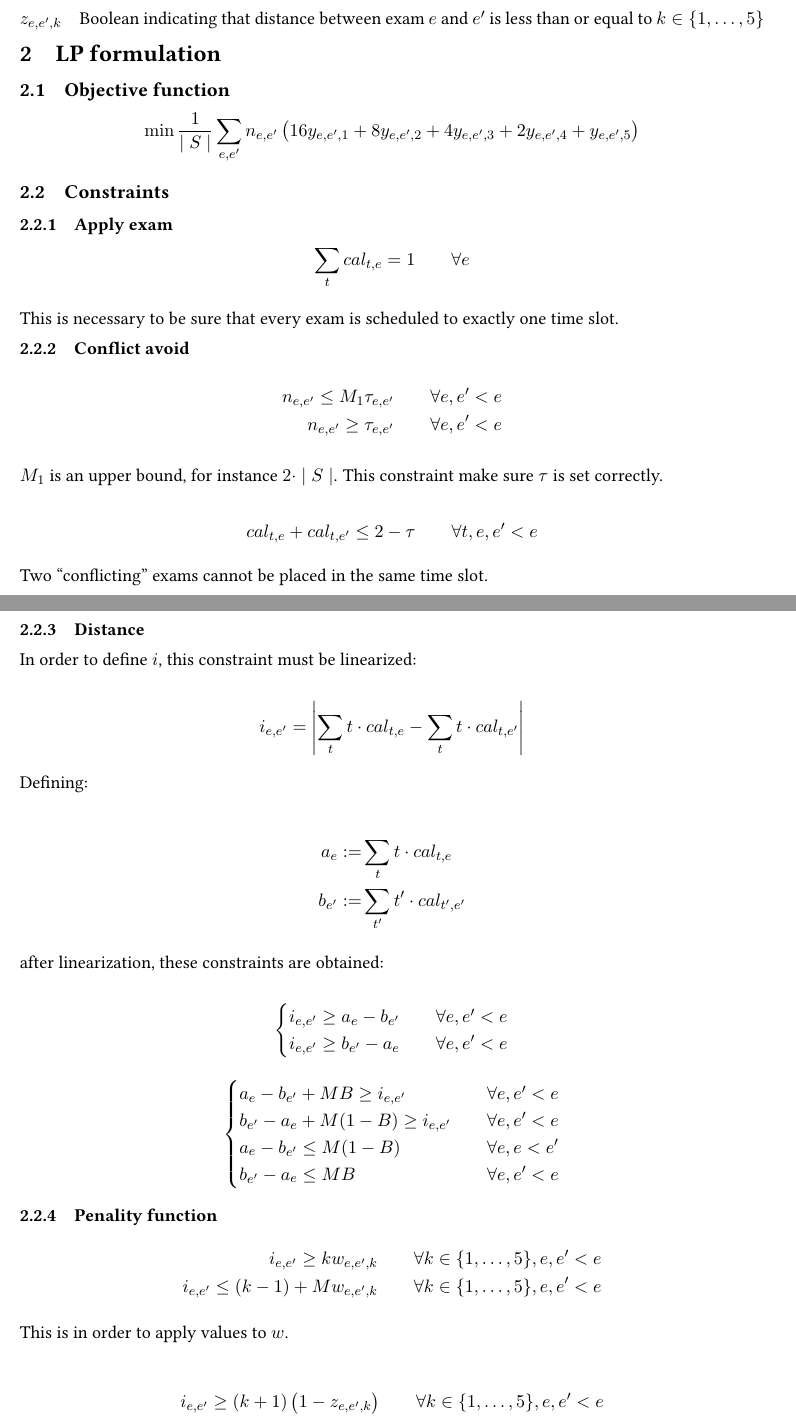
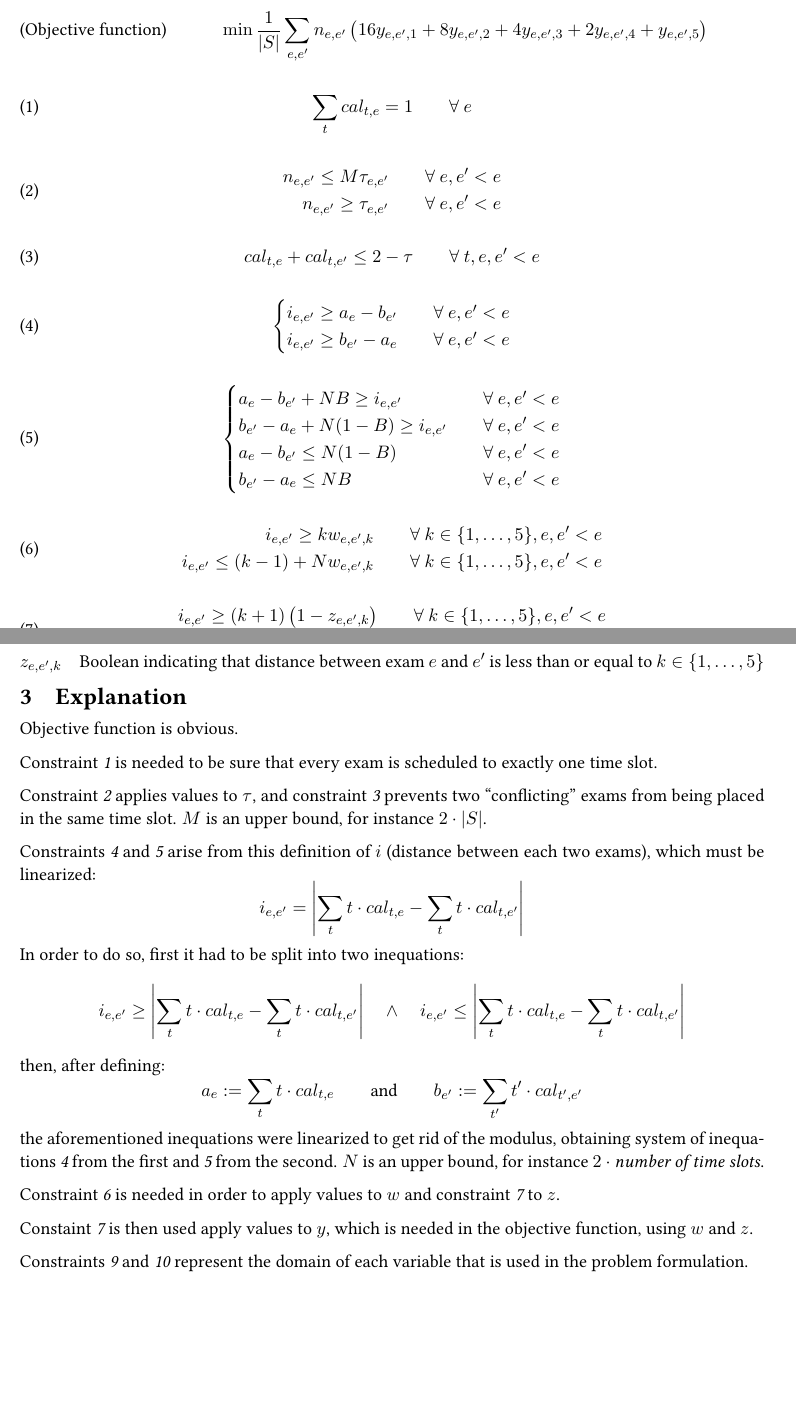
Before and after one commit to PieroMacaluso/ETPsolver_OMAMZ_group09, a LaTeX document (relazione/relazione.tex): two parts of pages 1 and 2 of 2, joined at a grey line, cut so that both start at the same text, the shorter picture padded with empty space. Compiled offline with pdfLaTeX.

Commit message:
Riscrittura abnorme della relazione
Con grande scisma della formulazione del problema dalla spiegazione, ma
in 2 pagine non ci possono materialmente stare le dimostrazioni di tutto

```diff
--- a/relazione/relazione.tex
+++ b/relazione/relazione.tex
@@ -27,6 +27,9 @@
 %\usepackage{xcolor}
 %\newcommand{\boh}[1]{\textcolor{red}{#1}}
 
+\newcommand{\eqp}[1]{\textit{(eq. \ref{#1})}}
+\newcommand{\eq}[1]{\textit{\ref{#1}}}
+
 \begin{document}
 	\begin{center}
 		{\huge\textbf{OMA Assignment}}\par
@@ -40,3 +43,56 @@
 		\nome{Alberto Romano}{s164371}
 	\end{center}
 
+	\section{LP Formulation}
+
+	\begin{equation}
+		\tag{Objective function}
+		\label{of}
+		\min\frac{1}{\left|S\right|
+		}\sum_{e,e'} n_{e,e'}\left(16y_{e,e',1}+8y_{e,e',2}+4y_{e,e',3}+2y_{e,e',4}+y_{e,e',5}\right)
+	\end{equation}
+	\begin{equation}
+		\label{apply}
+		\sum_{t} cal_{t,e} = 1 \qquad\forall\ e
+	\end{equation}
+	\begin{equation}
+	\label{conflict1}
+	\begin{aligned}
+	n_{e,e'} \leq M\tau_{e,e'} &\qquad \forall\ e,e'<e \\
+	n_{e,e'} \geq \tau_{e,e'} &\qquad \forall\ e,e'<e
+	\end{aligned}
+	\end{equation}
+	\begin{equation}
+	\label{conflict2}
+	cal_{t,e}+cal_{t,e'} \leq 2 - \tau \qquad \forall\ t,e,e'<e
+	\end{equation}
+	\begin{equation}
+	\label{distance1}
+	\begin{cases}
+	i_{e,e'} \geq a_e-b_{e'}&\quad \forall\ e,e'<e\\
+	i_{e,e'} \geq b_{e'}-a_e&\quad \forall\ e,e'<e
+	\end{cases}
+	\end{equation}
+	\begin{equation}
+	\begin{cases}
+	\label{distance2}
+	a_e-b_{e'} + NB \geq i_{e,e'}&\quad \forall\ e,e'<e\\
+	b_{e'}-a_e + N(1-B) \geq i_{e,e'}&\quad \forall\ e,e'<e\\
+	a_e-b_{e'} \leq N(1-B)&\quad \forall\ e,e'<e\\
+	b_{e'}-a_e \leq NB&\quad \forall\ e,e'<e
+	\end{cases}
+	\end{equation}
+	\begin{equation}
+	\label{penaltyw}
+	\begin{aligned}
+	i_{e,e'} \geq k w_{e,e',k} &\qquad\forall\ k \in \{1,\dots,5\},e,e'<e\\
+	i_{e,e'} \leq (k-1) + N  w_{e,e',k} &\qquad\forall\ k \in \{1,\dots,5\},e,e'<e
+	\end{aligned}
+	\end{equation}
+	\begin{equation}
+	\label{penaltyz}
+	\begin{aligned}
+	i_{e,e'} \geq \left(k+1\right)\left(1-z_{e,e',k}\right) &\qquad\forall\ k \in \{1,\dots,5\},e,e'<e\\
+	i_{e,e'} \leq k + N  (1-z_{e,e',k}) &\qquad\forall\ k \in \{1,\dots,5\},e,e'<e
+	\end{aligned}
+	\end{equation}
@@ -60,86 +132,35 @@
 
 	\paragraph{$i_{e,e'}$} Distance between two exams between exam $e$ and $e'$
 
-	\paragraph{$w_{e,e',k}$} Boolean indicating that distance between exam $e$ and $e'$ is greater than or equal to $k \in \{1,\dots,5\}$ % TODO: prevenire line break
+	\paragraph{$w_{e,e',k}$} Boolean indicating that distance between exam $e$ and $e'$ is greater than or equal to \mbox{$k \in \{1,\dots,5\}$}
 
 	\paragraph{$z_{e,e',k}$} Boolean indicating that distance between exam $e$ and $e'$ is less than or equal to $k \in \{1,\dots,5\}$
 
-	\section{LP formulation}
 
-	\subsection{Objective function}
+	\section{Explanation}
 
-	\[
-		\min\frac{1}{\mid S\mid}\sum_{e,e'} n_{e,e'}\left(16y_{e,e',1}+8y_{e,e',2}+4y_{e,e',3}+2y_{e,e',4}+y_{e,e',5}\right)
-	\]
+	Objective function is obvious.
 
-	\subsection{Constraints}
+	Constraint \eq{apply} is needed to be sure that every exam is scheduled to exactly one time slot.
 
-	\subsubsection{Apply exam}
+	Constraint \eq{conflict1} applies values to $\tau$, and constraint \eq{conflict2} prevents two ``conflicting'' exams from being placed in the same time slot. $M$ is an upper bound, for instance $2\cdot\left|S\right|$.
 
-	\[
-		\sum_{t} cal_{t,e} = 1 \qquad\forall e
-	\]
-
-	This is necessary to be sure that every exam is scheduled to exactly one time slot.
-
-	\subsubsection{Conflict avoid}
-
-	\begin{align*}
-		n_{e,e'} \leq M_1\tau_{e,e'} &\qquad \forall e,e'<e \\
-		n_{e,e'} \geq \tau_{e,e'} &\qquad \forall e,e'<e
-	\end{align*}
-
-	$M_1$ is an upper bound, for instance $2\cdot\mid S\mid$. This constraint make sure $\tau$ is set correctly.
-
-	\[
-		cal_{t,e}+cal_{t,e'} \leq 2 - \tau \qquad \forall t,e,e'<e
-	\]
-
-	Two ``conflicting'' exams cannot be placed in the same time slot.
-
-	\subsubsection{Distance}
-
-	In order to define $i$, this constraint must be linearized:
-
+	Constraints \eq{distance1} and \eq{distance2} arise from this definition of $i$ (distance between each two exams), which must be linearized:
 	\[
 	i_{e,e'} = \left|\sum_{t} t\cdot cal_{t,e} - \sum_{t} t\cdot cal_{t,e'}\right|
 	\]
+	In order to do so, first it had to be split into two inequations:
+	\[
+		i_{e,e'} \geq \left|\sum_{t} t\cdot cal_{t,e} - \sum_{t} t\cdot cal_{t,e'}\right| \quad \land \quad i_{e,e'} \leq \left|\sum_{t} t\cdot cal_{t,e} - \sum_{t} t\cdot cal_{t,e'}\right|
+	\]
+	then, after defining:
+	\[
+	a_e := \sum_{t} t\cdot cal_{t,e} \qquad\text{and}\qquad b_{e'} := \sum_{t'} t'\cdot cal_{t',e'}
+	\]
+	the aforementioned inequations were linearized to get rid of the modulus, obtaining system of inequations \eq{distance1} from the first and \eq{distance2} from the second. $N$ is an upper bound, for instance \mbox{$2\cdot\text{\textit{number of time slots}}$}.
 
-	Defining:
+	Constraint \eq{penaltyw} is needed in order to apply values to $w$ and constraint \eq{penaltyz} to $z$.
 
-	\begin{align*}
-		a_e :=& \sum_{t} t\cdot cal_{t,e} \\
-		b_{e'} :=& \sum_{t'} t'\cdot cal_{t',e'}
-	\end{align*}
+	Constaint \eq{penaltyz} is then used apply values to $y$, which is needed in the objective function, using $w$ and $z$.
 
-	after linearization, these constraints are obtained:
-
-	\[
-	\begin{cases}
-		i_{e,e'} \geq a_e-b_{e'}&\quad \forall e,e'<e\\
-		i_{e,e'} \geq b_{e'}-a_e&\quad \forall e,e'<e
-	\end{cases}
-	\]
-
-	\[
-	\begin{cases}
-	a_e-b_{e'} + MB \geq i_{e,e'}&\quad \forall e,e'<e\\
-	b_{e'}-a_e + M(1-B) \geq i_{e,e'}&\quad \forall e,e'<e\\
-	a_e-b_{e'} \leq M(1-B)&\quad \forall e,e<e'\\
-	b_{e'}-a_e \leq MB&\quad \forall e,e'<e
-	\end{cases}
-	\]
-
-	\subsubsection{Penality function}
-
-	\begin{align*}
-		i_{e,e'} \geq k w_{e,e',k} &\qquad\forall k \in \{1,\dots,5\},e,e'<e\\
-		i_{e,e'} \leq (k-1) + M  w_{e,e',k} &\qquad\forall k \in \{1,\dots,5\},e,e'<e
-	\end{align*}
-
-	This is in order to apply values to $w$.
-
-	\begin{align*}
-		i_{e,e'} \geq \left(k+1\right)\left(1-z_{e,e',k}\right) &\qquad\forall k \in \{1,\dots,5\},e,e'<e\\
-		i_{e,e'} \leq k + M  (1-z_{e,e',k}) &\qquad\forall k \in \{1,\dots,5\},e,e'<e
-	\end{align*}
+	Constraints \eq{domain1} and \eq{domain2} represent the domain of each variable that is used in the problem formulation.
```
Also changed, not shown: relazione/relazione.tex (37 more changed lines).
